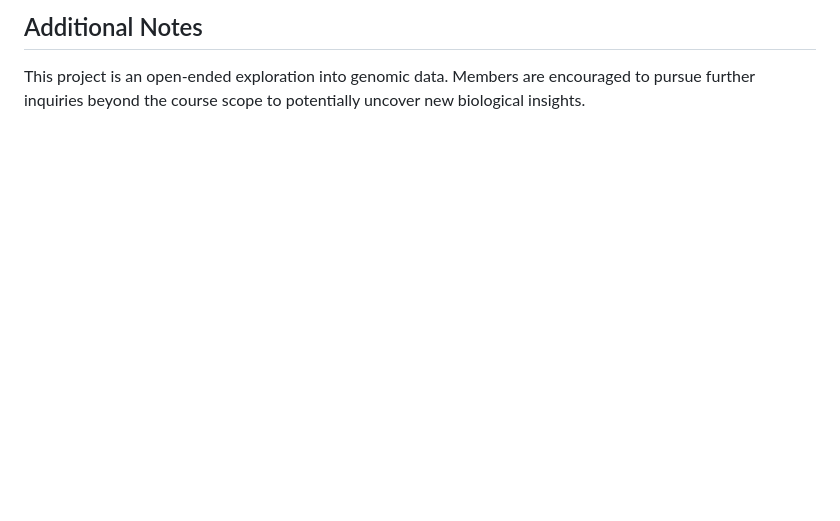
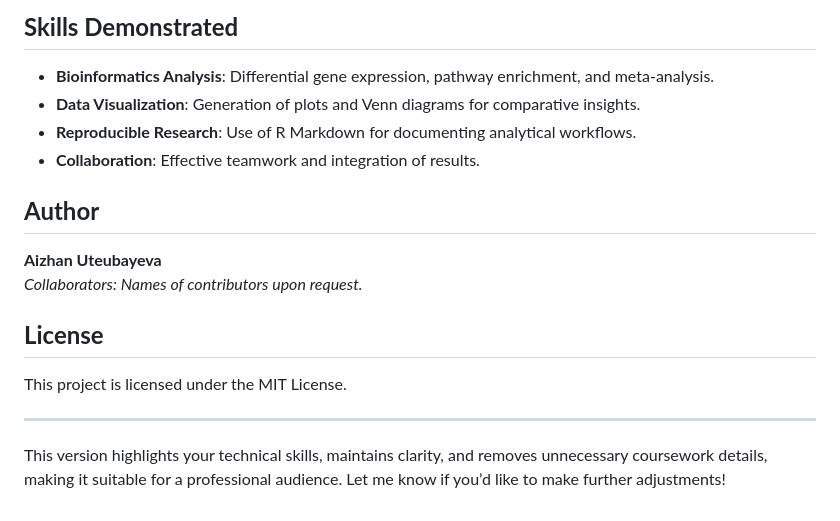
Before and after one commit to aijeanka/Alzheimer-s-Disease-Biomarker-Discovery, a Markdown page: README.md, the part around one of its changes. GitHub-like rendering; blank space fills up the shorter version.

```diff
--- a/README.md
+++ b/README.md
@@ -56,3 +55,17 @@ This project is licensed under the MIT License - see the LICENSE file for detail
 
-## Additional Notes
-This project is an open-ended exploration into genomic data. Members are encouraged to pursue further inquiries beyond the course scope to potentially uncover new biological insights.
+## **Skills Demonstrated**
+- **Bioinformatics Analysis**: Differential gene expression, pathway enrichment, and meta-analysis.
+- **Data Visualization**: Generation of plots and Venn diagrams for comparative insights.
+- **Reproducible Research**: Use of R Markdown for documenting analytical workflows.
+- **Collaboration**: Effective teamwork and integration of results.
+
+## **Author**
+**Aizhan Uteubayeva**
+*Collaborators: Names of contributors upon request.*
+
+## **License**
+This project is licensed under the MIT License.
+
+---
+
+This version highlights your technical skills, maintains clarity, and removes unnecessary coursework details, making it suitable for a professional audience. Let me know if you’d like to make further adjustments!
```
Also changed, not shown: other parts of README.md (+41 -42 lines).
